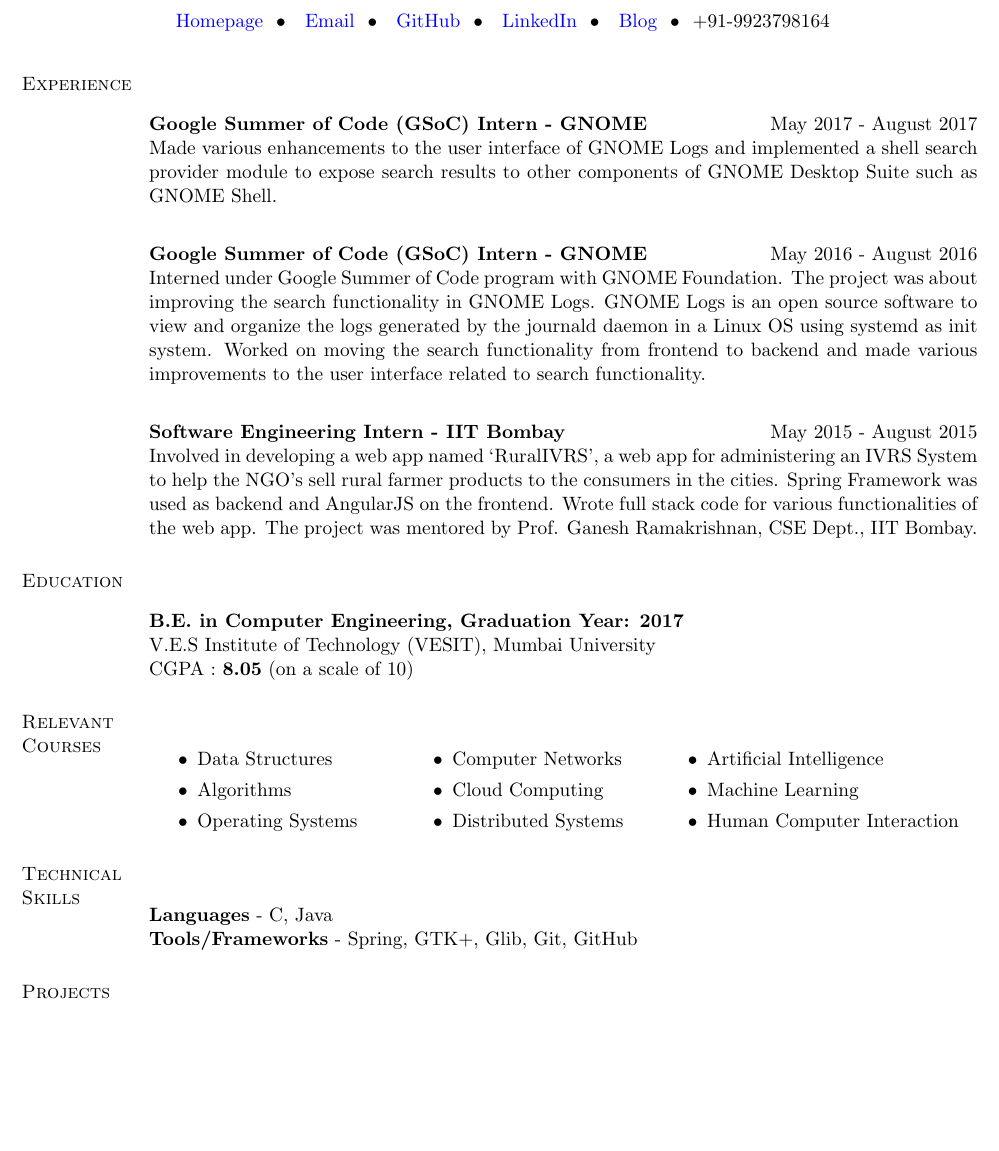
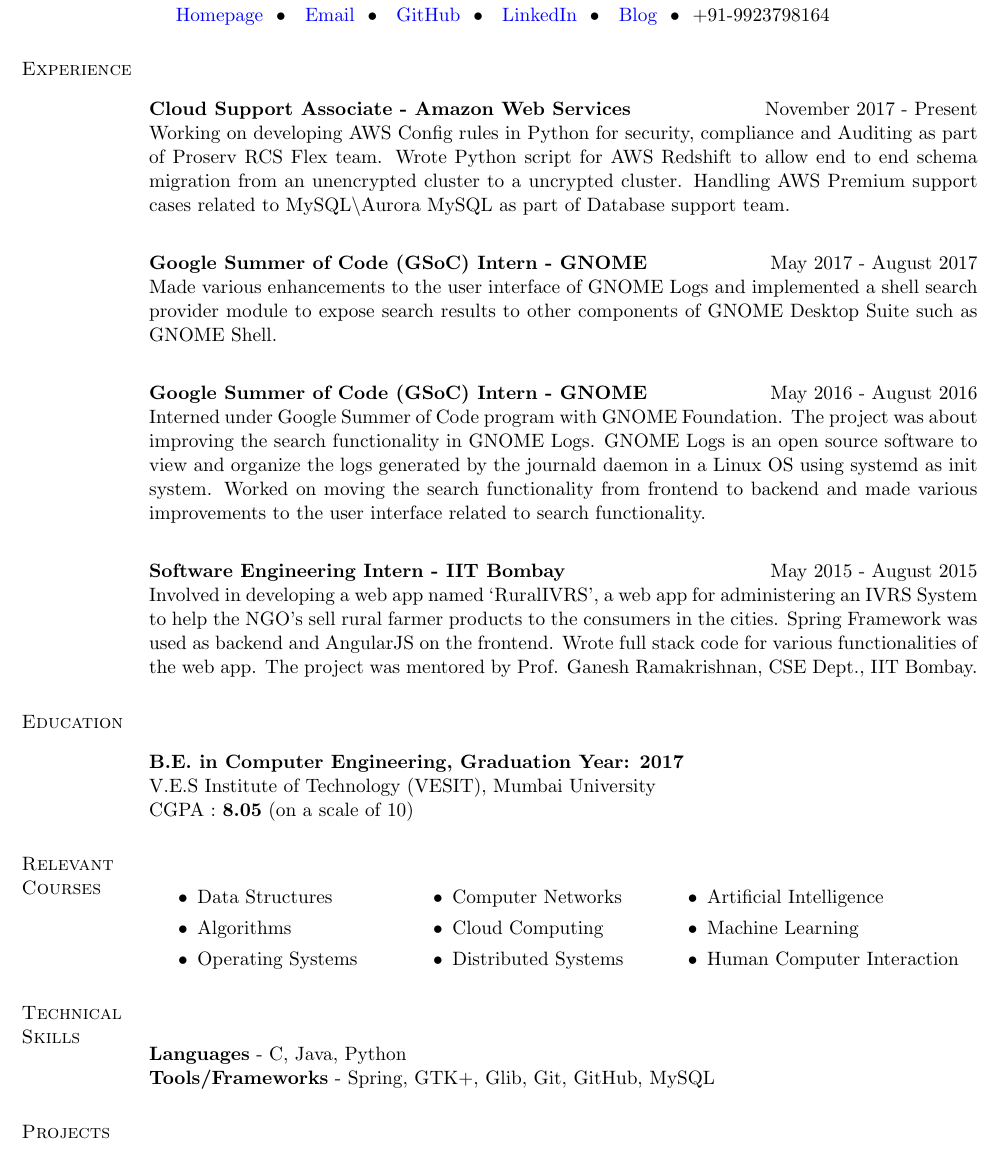
Before and after one commit to pranavg189/My-Resume, a LaTeX CV (main.tex): part of the page before the commit and part of page 1 of 2 after it, cut so that both start at the same text, the shorter picture padded with empty space. Compiled offline with pdfLaTeX.

Commit message:
Updated work experience and skills

```diff
--- a/main.tex
+++ b/main.tex
@@ -52,6 +52,12 @@
 \section{Experience}
 \vspace{8mm}
 
+\textbf{Cloud Support Associate - Amazon Web Services} \hfill November 2017 - Present\\
+Working on developing AWS Config rules in Python for security, compliance and Auditing as part of Proserv RCS Flex team.
+Wrote Python script for AWS Redshift to allow end to end schema migration from an unencrypted cluster to a uncrypted cluster. Handling AWS Premium support cases related to MySQL\textbackslash Aurora MySQL as part of Database support team.
+
+\vspace{2mm}
+
 \textbf{Google Summer of Code (GSoC) Intern - GNOME} \hfill May 2017 - August 2017\\
 Made various enhancements to the user interface of GNOME Logs and implemented a shell search provider module to expose search results to other components of GNOME Desktop Suite such as GNOME Shell.
 
@@ -100,8 +106,8 @@
 %----------------------------------------------------------------------------------------
 \section{Technical \hspace{2mm} Skills}
 \vspace{8mm}
-\textbf{Languages} - C, Java \\
-\textbf{Tools/Frameworks} - Spring, GTK+, Glib, Git, GitHub
+\textbf{Languages} - C, Java, Python \\
+\textbf{Tools/Frameworks} - Spring, GTK+, Glib, Git, GitHub, MySQL
 
 %----------------------------------------------------------------------------------------
 %	Selected Projects Section
```
Also changed, not shown: main.pdf.
